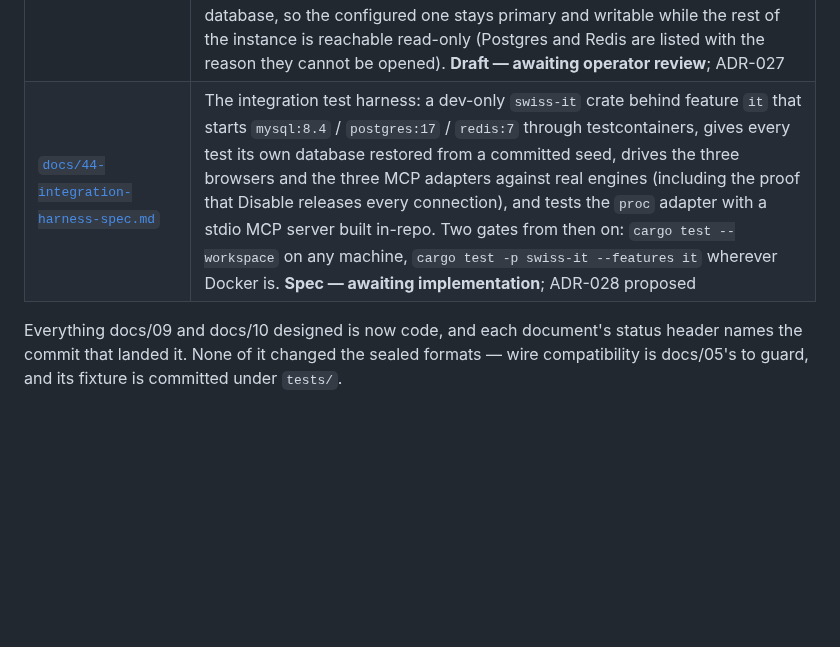
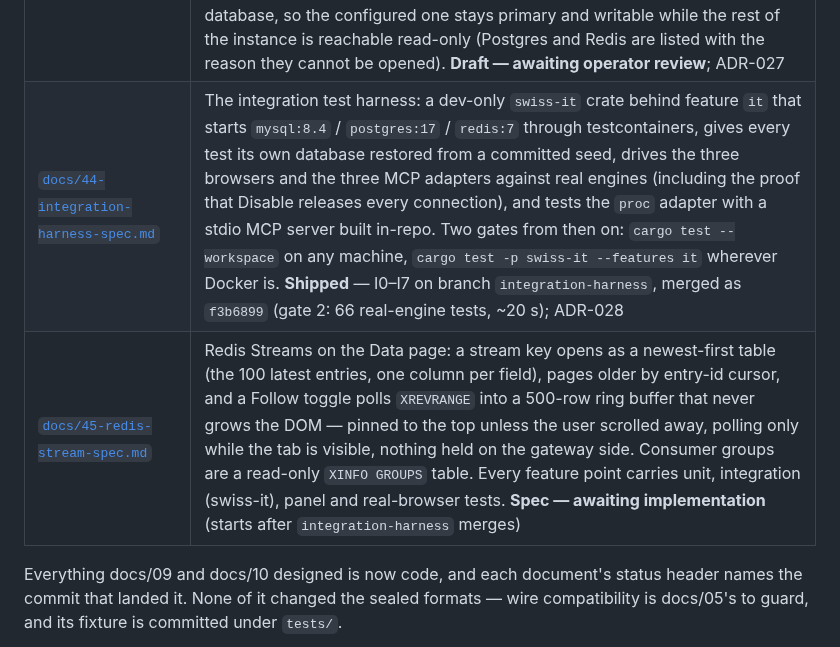
Before and after one commit to young1lin/swiss, a Markdown page: README.md, the part around the change. Rendered like a GitHub page; blank space fills up the shorter version.

```diff
--- a/README.md
+++ b/README.md
@@ -129,7 +129,8 @@ still reports ok.
 | [`docs/41-remote-utf8-and-audit-spec.md`](docs/41-remote-utf8-and-audit-spec.md) | `swiss remote` end to end in UTF-8 (character-boundary output windows, a UTF-8 locale on every exec), a seven-day run record naming the actor of every run plus `swiss run audit`, and a SKILL.md that introduces swiss to an agent. **Shipped, verified on a real host** |
 | [`docs/42-data-object-tabs-spec.md`](docs/42-data-object-tabs-spec.md) | The Data page stops holding one object at a time: open tables, SQL consoles, Redis keys and the Activity monitor become card tabs, so switching no longer drops filters, paging or the buffered edits, and an FK jump opens a tab beside the source instead of replacing it. The 49-field `DbState` splits into a connection-scoped record plus a discriminated `DbTab[]` (cap 8, background pages evicted and refetched); the sidebar becomes a tree (Tables/Views/Routines, Redis folded by `:`), the overloaded toolbar is scoped to the active tab, and paging/timing/editability move to a status strip. Object tabs are L3 resource navigation — no new level. Four candidate layouts are in `docs/assets/42/data-layout-mockup.html`. **Draft — awaiting operator review**; ADR-026 |
 | [`docs/43-data-catalog-and-parity-spec.md`](docs/43-data-catalog-and-parity-spec.md) | The Data page's last mile, written from three findings on the shipped tab strip: a strip full of open objects has no exit (the `+` scrolls out of reach, eviction is silent, every card burns 13 characters on a redundant database prefix), the sidebar is still a flat list rather than the Tables / Views / Routines tree the mockup shows, and a database MCP can only ever see the one database its config names. M1 pins the `+` and an overflow menu to the strip's end and raises the cap to 12; M2 and M4 take over docs/42's undelivered T3 (tree) and T4 (scoped toolbar plus status bar); M3 adds one route — `GET /api/db/{name}/databases` — and lets MySQL's `schema` parameter name a database, so the configured one stays primary and writable while the rest of the instance is reachable read-only (Postgres and Redis are listed with the reason they cannot be opened). **Draft — awaiting operator review**; ADR-027 |
-| [`docs/44-integration-harness-spec.md`](docs/44-integration-harness-spec.md) | The integration test harness: a dev-only `swiss-it` crate behind feature `it` that starts `mysql:8.4` / `postgres:17` / `redis:7` through testcontainers, gives every test its own database restored from a committed seed, drives the three browsers and the three MCP adapters against real engines (including the proof that Disable releases every connection), and tests the `proc` adapter with a stdio MCP server built in-repo. Two gates from then on: `cargo test --workspace` on any machine, `cargo test -p swiss-it --features it` wherever Docker is. **Spec — awaiting implementation**; ADR-028 proposed |
+| [`docs/44-integration-harness-spec.md`](docs/44-integration-harness-spec.md) | The integration test harness: a dev-only `swiss-it` crate behind feature `it` that starts `mysql:8.4` / `postgres:17` / `redis:7` through testcontainers, gives every test its own database restored from a committed seed, drives the three browsers and the three MCP adapters against real engines (including the proof that Disable releases every connection), and tests the `proc` adapter with a stdio MCP server built in-repo. Two gates from then on: `cargo test --workspace` on any machine, `cargo test -p swiss-it --features it` wherever Docker is. **Shipped** — I0–I7 on branch `integration-harness`, merged as `f3b6899` (gate 2: 66 real-engine tests, ~20 s); ADR-028 |
+| [`docs/45-redis-stream-spec.md`](docs/45-redis-stream-spec.md) | Redis Streams on the Data page: a stream key opens as a newest-first table (the 100 latest entries, one column per field), pages older by entry-id cursor, and a Follow toggle polls `XREVRANGE` into a 500-row ring buffer that never grows the DOM — pinned to the top unless the user scrolled away, polling only while the tab is visible, nothing held on the gateway side. Consumer groups are a read-only `XINFO GROUPS` table. Every feature point carries unit, integration (swiss-it), panel and real-browser tests. **Spec — awaiting implementation** (starts after `integration-harness` merges) |
 
 Everything docs/09 and docs/10 designed is now code, and each document's status header names
 the commit that landed it. None of it changed the sealed formats — wire compatibility is
```
Also changed, not shown: docs/45-redis-stream-prompt.md (added, +118 -0 lines), docs/45-redis-stream-spec.md (added, +309 -0 lines).
